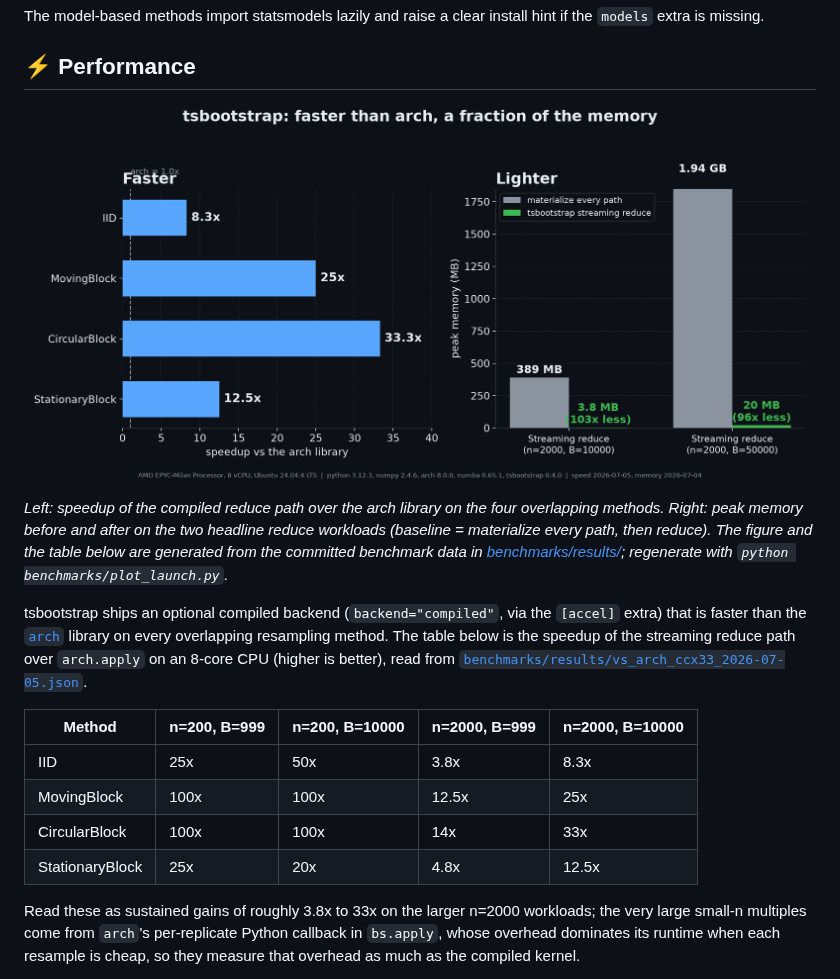
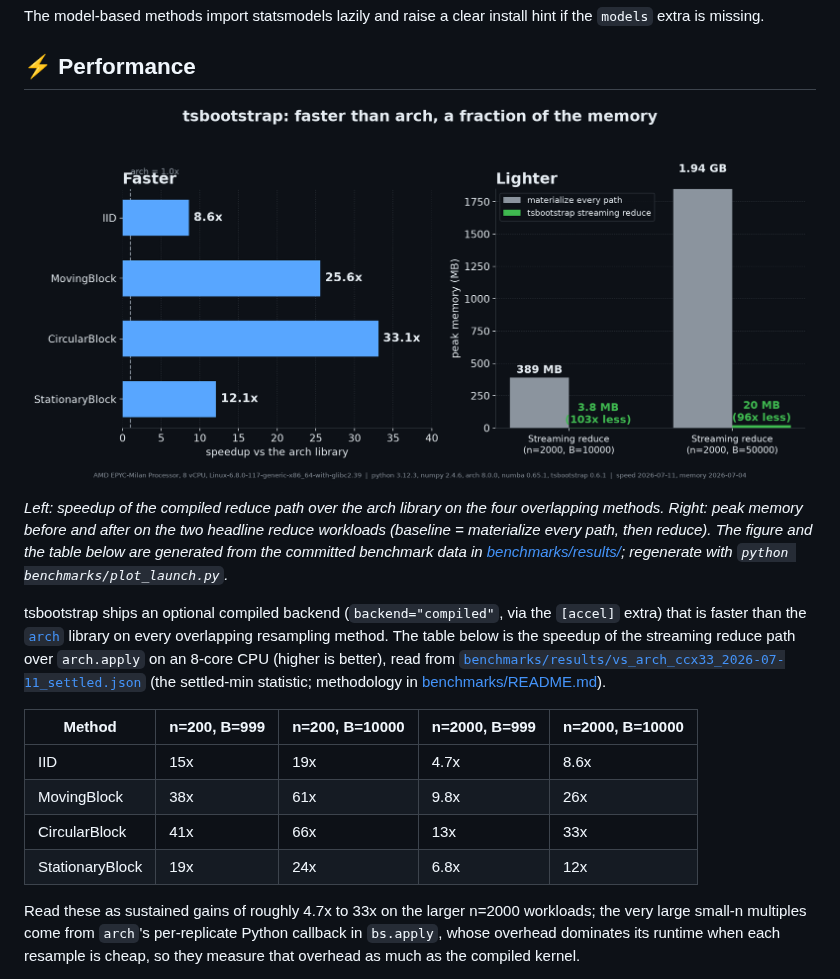
Before and after one commit to astrogilda/tsbootstrap, a Markdown page: README.md, the part around the change. Drawn GitHub-style; pictures changed too: benchmarks/launch_speed_memory.png.

Commit message:
bench: adopt the settled-min grid as the canonical speed receipt
Commit the first receipt from the hardened harness (dedicated 8-vCPU
EPYC-Milan box, arch column matching the 2026-07-05 run, preflight load
recorded) and re-derive every published speedup from its settled-min
ratios: the README table, the range statement, and the launch figure,
which now reads the new receipt and prefers the settled-min ratio with
a median fallback for older files. A back-to-back repeat grid agreed
with this one at 0.5% median arch drift and the comparator passed it,
which the previous single-draw instrument could not have shown.

The older receipts stay committed for history, but their medians are
single draws from a distribution with a 2-4x spread and are no longer
cited anywhere.

```diff
--- a/README.md
+++ b/README.md
@@ -179,16 +179,17 @@ tsbootstrap ships an optional compiled backend (`backend="compiled"`, via the
 `[accel]` extra) that is faster than the [`arch`](https://github.com/bashtage/arch)
 library on every overlapping resampling method. The table below is the speedup of
 the streaming reduce path over `arch.apply` on an 8-core CPU (higher is better),
-read from [`benchmarks/results/vs_arch_ccx33_2026-07-05.json`](benchmarks/results/vs_arch_ccx33_2026-07-05.json).
+read from [`benchmarks/results/vs_arch_ccx33_2026-07-11_settled.json`](benchmarks/results/vs_arch_ccx33_2026-07-11_settled.json)
+(the settled-min statistic; methodology in [benchmarks/README.md](benchmarks/README.md)).
 
 | Method | n=200, B=999 | n=200, B=10000 | n=2000, B=999 | n=2000, B=10000 |
 |-----------------|--------------|----------------|---------------|-----------------|
-| IID | 25x | 50x | 3.8x | 8.3x |
-| MovingBlock | 100x | 100x | 12.5x | 25x |
-| CircularBlock | 100x | 100x | 14x | 33x |
-| StationaryBlock | 25x | 20x | 4.8x | 12.5x |
+| IID | 15x | 19x | 4.7x | 8.6x |
+| MovingBlock | 38x | 61x | 9.8x | 26x |
+| CircularBlock | 41x | 66x | 13x | 33x |
+| StationaryBlock | 19x | 24x | 6.8x | 12x |
 
-Read these as sustained gains of roughly 3.8x to 33x on the larger n=2000
+Read these as sustained gains of roughly 4.7x to 33x on the larger n=2000
 workloads; the very large small-n multiples come from `arch`'s per-replicate
 Python callback in `bs.apply`, whose overhead dominates its runtime when each
 resample is cheap, so they measure that overhead as much as the compiled kernel.
```
Also changed, not shown: 2 other files.
